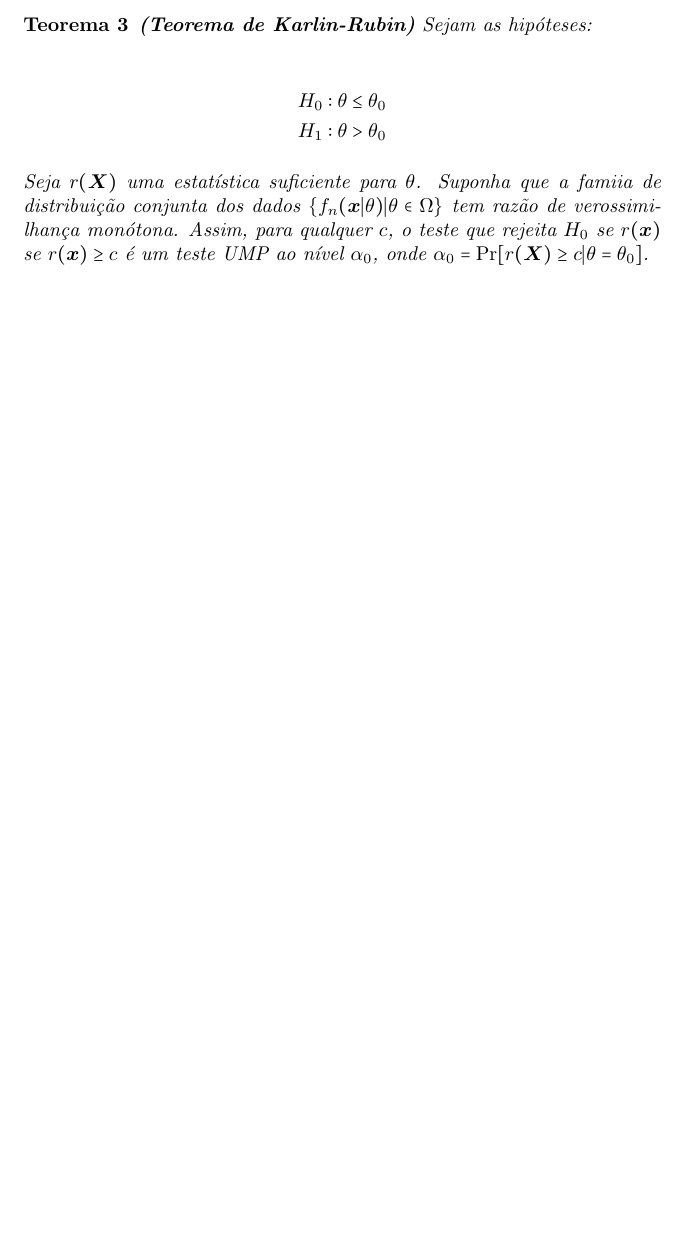
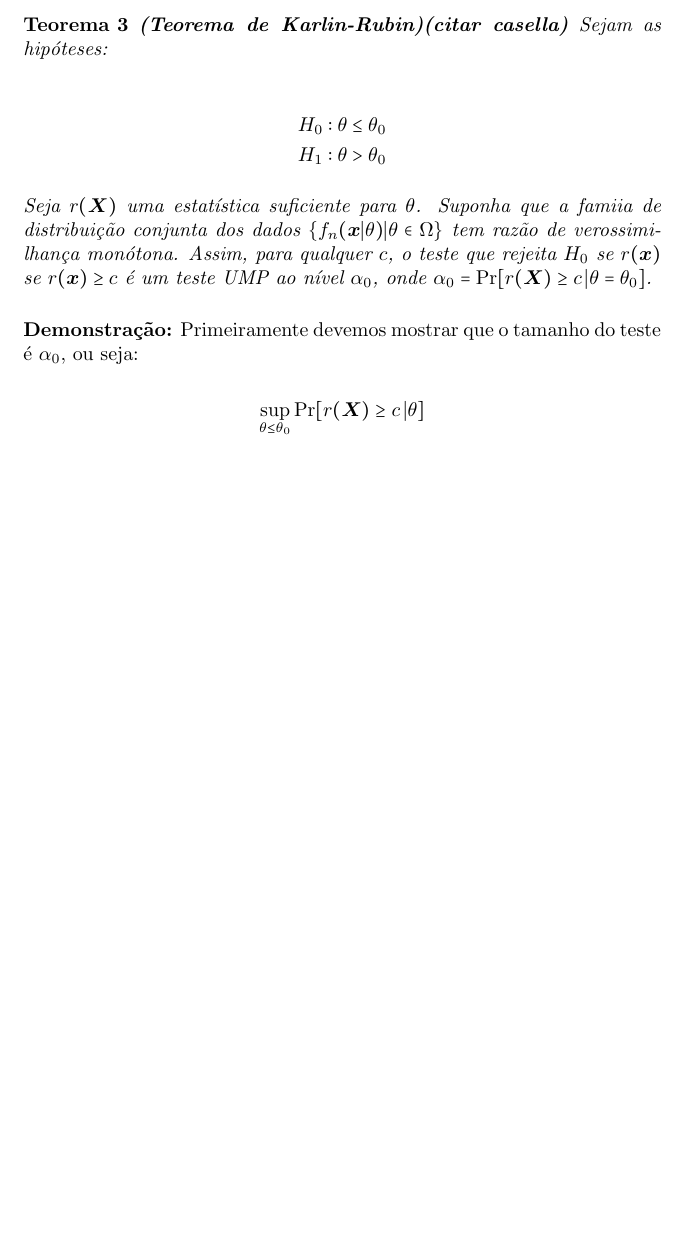
Before and after one commit to reneroliveira/Statistical_Inference, a LaTeX document (T4 - UMP Tests/T4_rener.tex): part of page 6 of 6, cut so that both start at the same text, the shorter picture padded with empty space. Compiled offline with pdfLaTeX.

Commit message:
starting Karin-Rubin's proof

```diff
--- a/T4 - UMP Tests/T4_rener.tex
+++ b/T4 - UMP Tests/T4_rener.tex
@@ -272,15 +272,19 @@
 		Existe uma generalização dos resultados da seção anterior, que estende a noção de existência de UMP para $H_0$ composta, e inclui a hipótese de distribuição com MLR. Vamos enunciá-lo e demonstrá-lo brevemente, pois basta algumas adaptações da demonstração da seção anterior para $H_0$ simples.
 
 		\begin{teo}
-			\textbf{(Teorema de Karlin-Rubin)} Sejam as hipóteses:
+			\textbf{(Teorema de Karlin-Rubin)(citar casella)} Sejam as hipóteses:
 
 			\begin{align*}
 				H_0:\theta\leq\theta_0\\
 				H_1:\theta\gt\theta_0
 			\end{align*}
 
-			Seja $r(\bX)$ uma estatística suficiente para $\theta$. Suponha que a famiia de distribuição conjunta dos dados $\{f_n(\bx|\theta)|\theta\in\Omega\}$ tem razão de verossimilhança monótona. Assim, para qualquer $c$, o teste que rejeita $H_0$ se $r(\bx)$ se $r(\bx)\geq c$ é um teste UMP ao nível $\alpha_0$, onde $\alpha_0=\pr[r(\bX)\geq c|\theta=\theta_0]$.
+			Seja $r(\bX)$ uma estatística suficiente para $\theta$. Suponha que a famiia de distribuição conjunta dos dados $\{f_n(\bx|\theta)|\theta\in\Omega\}$ tem razão de verossimilhança monótona. Assim, para qualquer $c$, o teste que rejeita $H_0$ se $r(\bx)$ se $r(\bx)\geq c$ é um teste UMP ao nível $\alpha_0$, onde $\alpha_0=\pr[r(\bX)\geq c\,|\theta=\theta_0]$.
 		\end{teo}
+
+	\textbf{Demonstração:} Primeiramente devemos mostrar que o tamanho do teste é $\alpha_0$, ou seja:
+
+	$$\sup_{\theta\leq\theta_0}\pr[r(\bX)\geq c\,|\theta]$$
 
 	\end{enumerate}
 
```
Also changed, not shown: T4 - UMP Tests/T4_rener.pdf.
